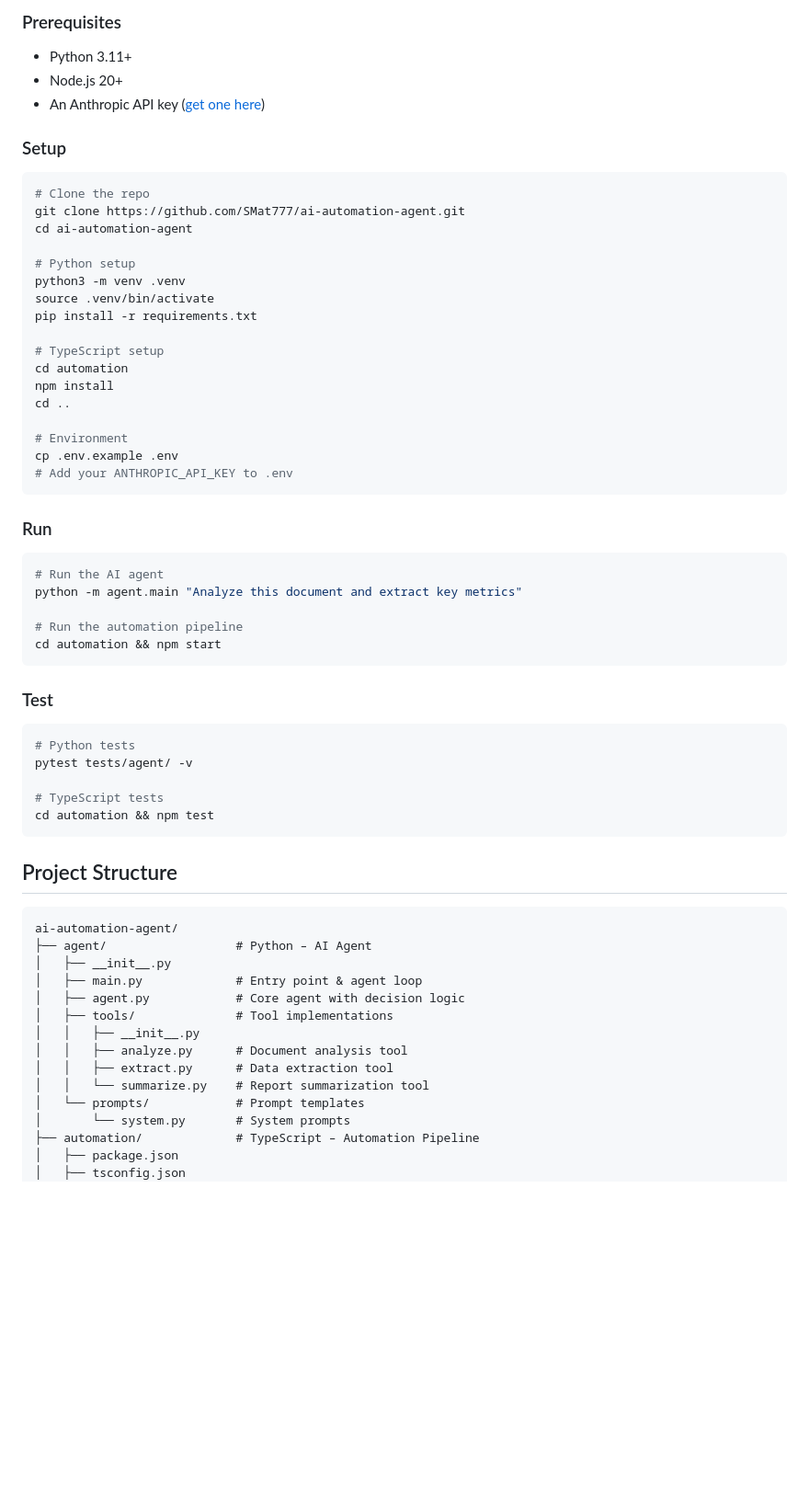
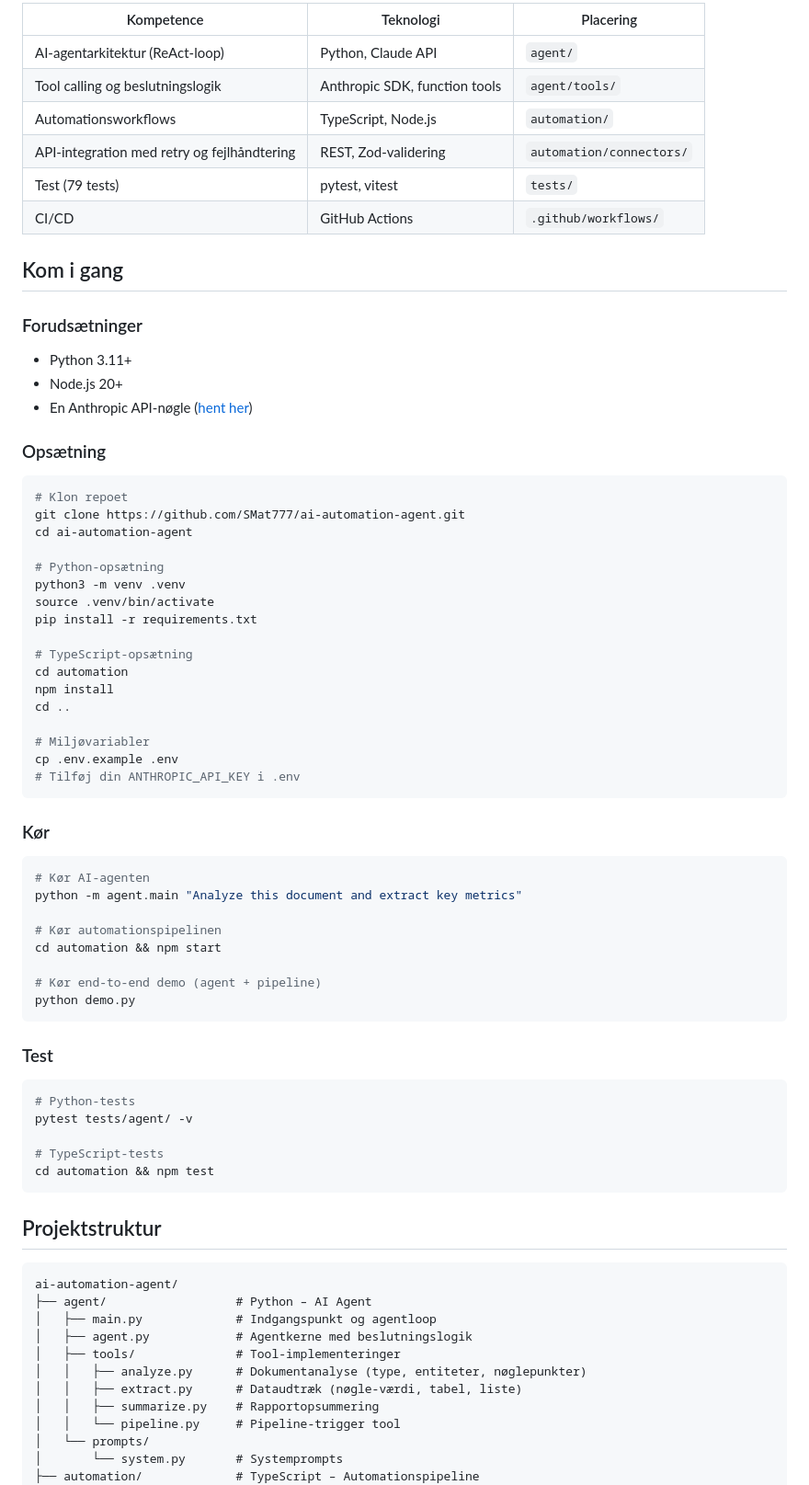
Before and after one commit to SMat777/ai-automation-agent, a Markdown page: README.md, the part around one of its changes. Shown at 92% size. Rendered like a GitHub page; blank space fills up the shorter version.

````diff
--- a/README.md
+++ b/README.md
@@ -59,68 +79,79 @@ Built as a learning project to explore how AI agents can automate real business
 
-### Prerequisites
+| Kompetence | Teknologi | Placering |
+|------------|-----------|-----------|
+| AI-agentarkitektur (ReAct-loop) | Python, Claude API | `agent/` |
+| Tool calling og beslutningslogik | Anthropic SDK, function tools | `agent/tools/` |
+| Automationsworkflows | TypeScript, Node.js | `automation/` |
+| API-integration med retry og fejlhåndtering | REST, Zod-validering | `automation/connectors/` |
+| Test (79 tests) | pytest, vitest | `tests/` |
+| CI/CD | GitHub Actions | `.github/workflows/` |
+
+## Kom i gang
+
+### Forudsætninger
 
 - Python 3.11+
 - Node.js 20+
-- An Anthropic API key ([get one here](https://console.anthropic.com/))
+- En Anthropic API-nøgle ([hent her](https://console.anthropic.com/))
 
-### Setup
+### Opsætning
 
 ```bash
-# Clone the repo
+# Klon repoet
 git clone https://github.com/SMat777/ai-automation-agent.git
 cd ai-automation-agent
 
-# Python setup
+# Python-opsætning
 python3 -m venv .venv
 source .venv/bin/activate
 pip install -r requirements.txt
 
-# TypeScript setup
+# TypeScript-opsætning
 cd automation
 npm install
 cd ..
 
-# Environment
+# Miljøvariabler
 cp .env.example .env
-# Add your ANTHROPIC_API_KEY to .env
+# Tilføj din ANTHROPIC_API_KEY i .env
 ```
 
-### Run
+### Kør
 
 ```bash
-# Run the AI agent
+# Kør AI-agenten
 python -m agent.main "Analyze this document and extract key metrics"
 
-# Run the automation pipeline
+# Kør automationspipelinen
 cd automation && npm start
+
+# Kør end-to-end demo (agent + pipeline)
+python demo.py
 ```
 
 ### Test
 
 ```bash
-# Python tests
+# Python-tests
 pytest tests/agent/ -v
 
-# TypeScript tests
+# TypeScript-tests
 cd automation && npm test
 ```
 
-## Project Structure
+## Projektstruktur
 
 ```
 ai-automation-agent/
 ├── agent/                  # Python – AI Agent
-│   ├── __init__.py
-│   ├── main.py             # Entry point & agent loop
-│   ├── agent.py            # Core agent with decision logic
-│   ├── tools/              # Tool implementations
-│   │   ├── __init__.py
-│   │   ├── analyze.py      # Document analysis tool
-│   │   ├── extract.py      # Data extraction tool
-│   │   └── summarize.py    # Report summarization tool
-│   └── prompts/            # Prompt templates
-│       └── system.py       # System prompts
-├── automation/             # TypeScript – Automation Pipeline
-│   ├── package.json
-│   ├── tsconfig.json
+│   ├── main.py             # Indgangspunkt og agentloop
+│   ├── agent.py            # Agentkerne med beslutningslogik
+│   ├── tools/              # Tool-implementeringer
+│   │   ├── analyze.py      # Dokumentanalyse (type, entiteter, nøglepunkter)
+│   │   ├── extract.py      # Dataudtræk (nøgle-værdi, tabel, liste)
+│   │   ├── summarize.py    # Rapportopsummering
+│   │   └── pipeline.py     # Pipeline-trigger tool
+│   └── prompts/
+│       └── system.py       # Systemprompts
+├── automation/             # TypeScript – Automationspipeline
 │   ├── src/
````
Also changed, not shown: other parts of README.md (+87 -80 lines).
